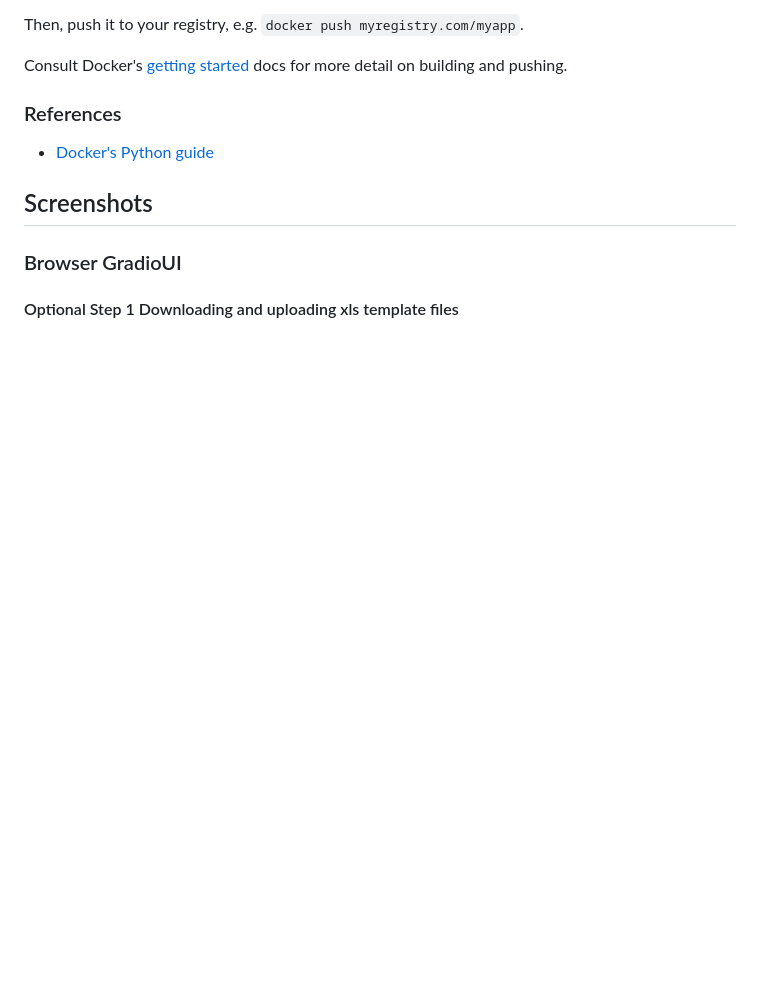
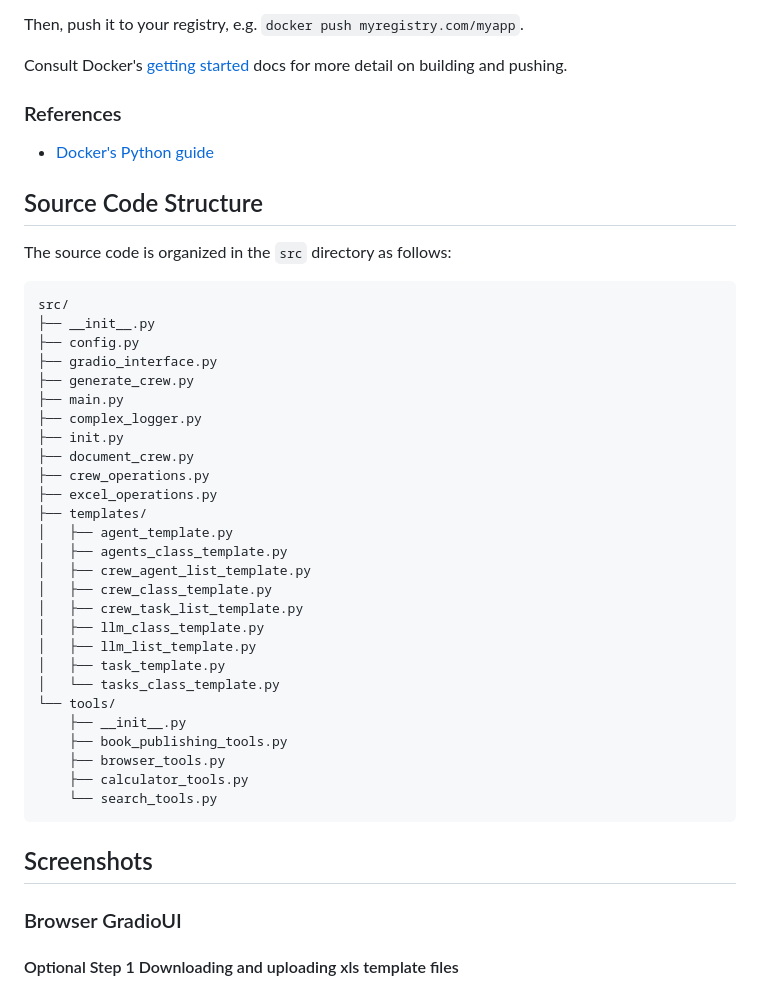
Before and after one commit to cbruyndoncx/crewAI-xls, a Markdown page: README.md, the part around the change. Drawn GitHub-style; blank space fills up the shorter version.

Commit message:
docs: Add source code structure section to README.md

````diff
--- a/README.md
+++ b/README.md
@@ -93,6 +93,40 @@ docs for more detail on building and pushing.
 ### References
 * [Docker's Python guide](https://docs.docker.com/language/python/)
 
+## Source Code Structure
+
+The source code is organized in the `src` directory as follows:
+
+```
+src/
+├── __init__.py
+├── config.py
+├── gradio_interface.py
+├── generate_crew.py
+├── main.py
+├── complex_logger.py
+├── init.py
+├── document_crew.py
+├── crew_operations.py
+├── excel_operations.py
+├── templates/
+│   ├── agent_template.py
+│   ├── agents_class_template.py
+│   ├── crew_agent_list_template.py
+│   ├── crew_class_template.py
+│   ├── crew_task_list_template.py
+│   ├── llm_class_template.py
+│   ├── llm_list_template.py
+│   ├── task_template.py
+│   └── tasks_class_template.py
+└── tools/
+    ├── __init__.py
+    ├── book_publishing_tools.py
+    ├── browser_tools.py
+    ├── calculator_tools.py
+    └── search_tools.py
+```
+
 ## Screenshots
 
 ### Browser GradioUI
````
